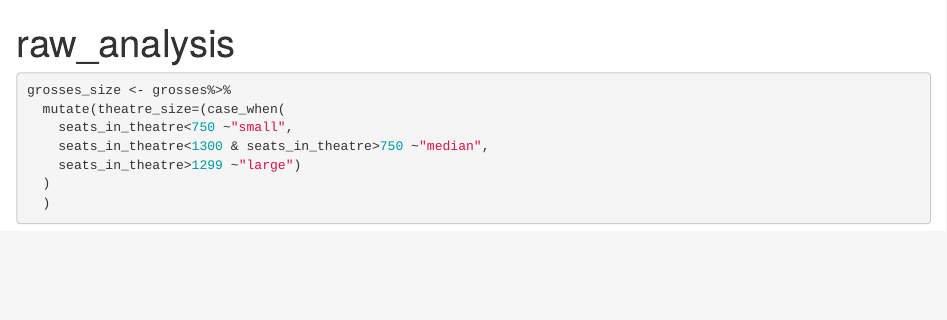
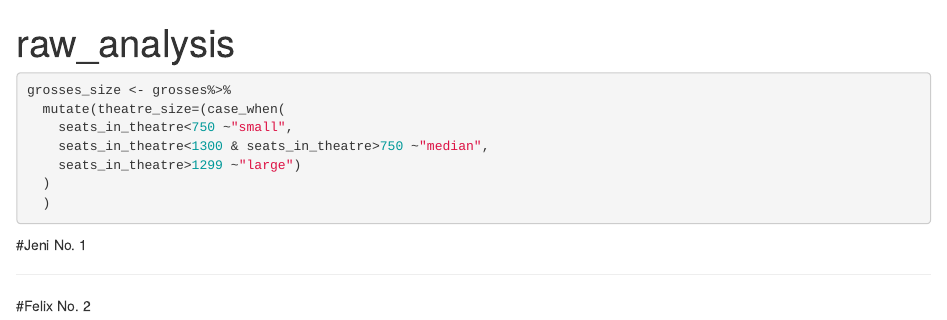
Before and after one commit to ids-s1-21/project-team, an R Markdown document (raw_analysis.Rmd): the page in a window 1100 px wide, from its top. Rendered offline with R 4.5, knitr and Pandoc, with nearby package versions; the code chunks are not run, so their results and figures are left out.

Commit message:
Separate

````diff
--- a/raw_analysis.Rmd
+++ b/raw_analysis.Rmd
@@ -12,3 +12,10 @@ grosses_size <- grosses%>%
   )
   )
 ```
+
+#Jeni No. 1
+
+
+________________________________________________________________________
+
+#Felix No. 2
````
